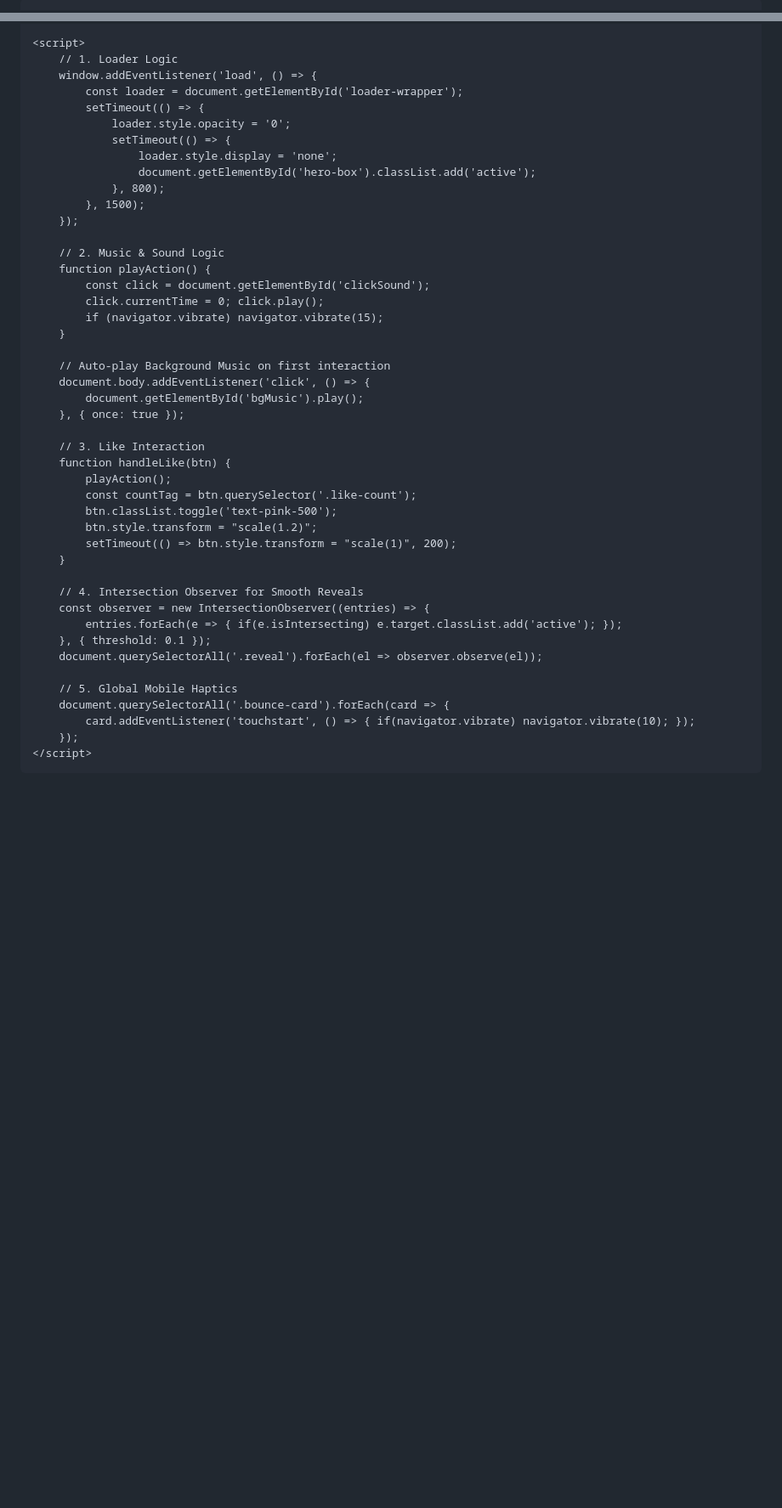
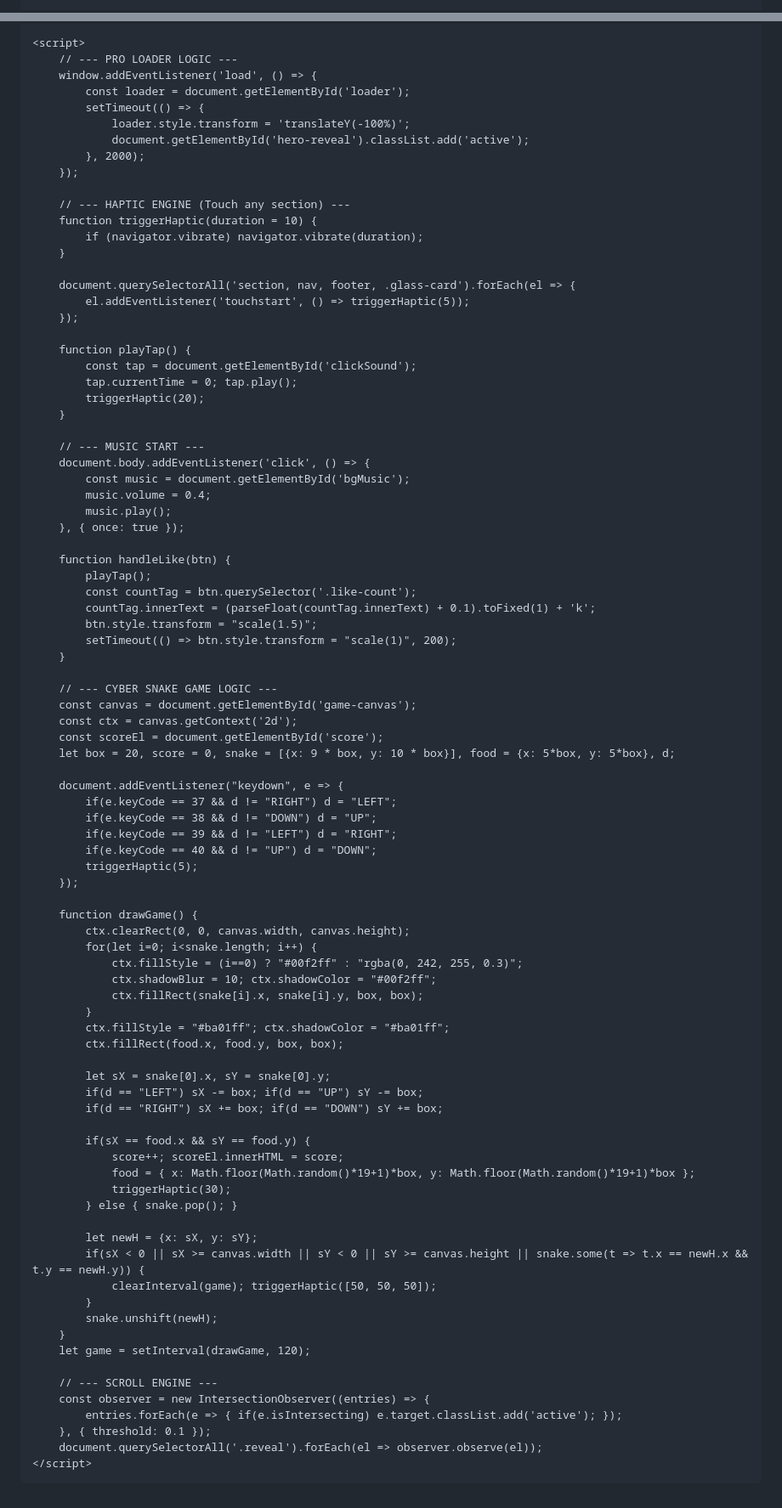
Before and after one commit to nowafalimuddin-netizen/nowaf-vision, a Markdown page: README.md, 2 parts joined by grey strips. Shown at 85% size. Drawn GitHub-style; blank space fills up the shorter version.

```diff
--- a/README.md
+++ b/README.md
@@ -2,5 +2,5 @@
 <head>
     <meta charset="UTF-8">
     <meta name="viewport" content="width=device-width, initial-scale=1.0">
-    <title>Nowaf Vision | Official Website</title>
+    <title>Nowaf Vision | Ultra Pro Portfolio</title>
     <script src="https://cdn.tailwindcss.com"></script>
@@ -127,50 +170,92 @@
     </footer>
 
     <script>
-        // 1. Loader Logic
+        // --- PRO LOADER LOGIC ---
         window.addEventListener('load', () => {
-            const loader = document.getElementById('loader-wrapper');
+            const loader = document.getElementById('loader');
             setTimeout(() => {
-                loader.style.opacity = '0';
-                setTimeout(() => {
-                    loader.style.display = 'none';
-                    document.getElementById('hero-box').classList.add('active');
-                }, 800);
-            }, 1500);
+                loader.style.transform = 'translateY(-100%)';
+                document.getElementById('hero-reveal').classList.add('active');
+            }, 2000);
         });
 
-        // 2. Music & Sound Logic
-        function playAction() {
-            const click = document.getElementById('clickSound');
-            click.currentTime = 0; click.play();
-            if (navigator.vibrate) navigator.vibrate(15);
+        // --- HAPTIC ENGINE (Touch any section) ---
+        function triggerHaptic(duration = 10) {
+            if (navigator.vibrate) navigator.vibrate(duration);
         }
 
-        // Auto-play Background Music on first interaction
+        document.querySelectorAll('section, nav, footer, .glass-card').forEach(el => {
+            el.addEventListener('touchstart', () => triggerHaptic(5));
+        });
+
+        function playTap() {
+            const tap = document.getElementById('clickSound');
+            tap.currentTime = 0; tap.play();
+            triggerHaptic(20);
+        }
+
+        // --- MUSIC START ---
         document.body.addEventListener('click', () => {
-            document.getElementById('bgMusic').play();
+            const music = document.getElementById('bgMusic');
+            music.volume = 0.4;
+            music.play();
         }, { once: true });
 
-        // 3. Like Interaction
         function handleLike(btn) {
-            playAction();
+            playTap();
             const countTag = btn.querySelector('.like-count');
-            btn.classList.toggle('text-pink-500');
-            btn.style.transform = "scale(1.2)";
+            countTag.innerText = (parseFloat(countTag.innerText) + 0.1).toFixed(1) + 'k';
+            btn.style.transform = "scale(1.5)";
             setTimeout(() => btn.style.transform = "scale(1)", 200);
         }
 
-        // 4. Intersection Observer for Smooth Reveals
+        // --- CYBER SNAKE GAME LOGIC ---
+        const canvas = document.getElementById('game-canvas');
+        const ctx = canvas.getContext('2d');
+        const scoreEl = document.getElementById('score');
+        let box = 20, score = 0, snake = [{x: 9 * box, y: 10 * box}], food = {x: 5*box, y: 5*box}, d;
+
+        document.addEventListener("keydown", e => {
+            if(e.keyCode == 37 && d != "RIGHT") d = "LEFT";
+            if(e.keyCode == 38 && d != "DOWN") d = "UP";
+            if(e.keyCode == 39 && d != "LEFT") d = "RIGHT";
+            if(e.keyCode == 40 && d != "UP") d = "DOWN";
+            triggerHaptic(5);
+        });
+
+        function drawGame() {
+            ctx.clearRect(0, 0, canvas.width, canvas.height);
+            for(let i=0; i<snake.length; i++) {
+                ctx.fillStyle = (i==0) ? "#00f2ff" : "rgba(0, 242, 255, 0.3)";
+                ctx.shadowBlur = 10; ctx.shadowColor = "#00f2ff";
+                ctx.fillRect(snake[i].x, snake[i].y, box, box);
+            }
+            ctx.fillStyle = "#ba01ff"; ctx.shadowColor = "#ba01ff";
+            ctx.fillRect(food.x, food.y, box, box);
+
+            let sX = snake[0].x, sY = snake[0].y;
+            if(d == "LEFT") sX -= box; if(d == "UP") sY -= box;
+            if(d == "RIGHT") sX += box; if(d == "DOWN") sY += box;
+
+            if(sX == food.x && sY == food.y) {
+                score++; scoreEl.innerHTML = score;
+                food = { x: Math.floor(Math.random()*19+1)*box, y: Math.floor(Math.random()*19+1)*box };
+                triggerHaptic(30);
+            } else { snake.pop(); }
+
+            let newH = {x: sX, y: sY};
+            if(sX < 0 || sX >= canvas.width || sY < 0 || sY >= canvas.height || snake.some(t => t.x == newH.x && t.y == newH.y)) {
+                clearInterval(game); triggerHaptic([50, 50, 50]);
+            }
+            snake.unshift(newH);
+        }
+        let game = setInterval(drawGame, 120);
+
+        // --- SCROLL ENGINE ---
         const observer = new IntersectionObserver((entries) => {
             entries.forEach(e => { if(e.isIntersecting) e.target.classList.add('active'); });
         }, { threshold: 0.1 });
         document.querySelectorAll('.reveal').forEach(el => observer.observe(el));
-
-        // 5. Global Mobile Haptics
-        document.querySelectorAll('.bounce-card').forEach(card => {
-            card.addEventListener('touchstart', () => { if(navigator.vibrate) navigator.vibrate(10); });
-        });
     </script>
-
 </body>
 </html>
```
Also changed, not shown: other parts of README.md (+126 -83 lines).
